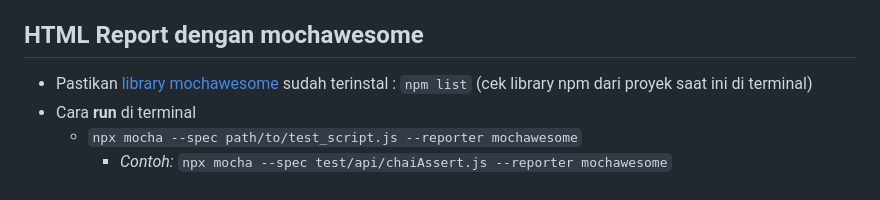
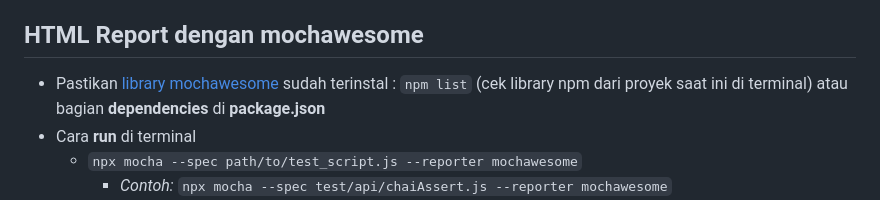
Before and after one commit to mrisqiamiruladieb/Reqres, a Markdown page: README.md, the part around the change. GitHub-like rendering.

Commit message:
feat: cara lihat package yg terinstal di proyek

```diff
--- a/README.md
+++ b/README.md
@@ -54,7 +54,7 @@
 - [Run](#cara-run-test-di-terminal) *file script*
 
 ## HTML Report dengan mochawesome
-- Pastikan [library mochawesome](#tahap-awal) sudah terinstal : `npm list` (cek library npm dari proyek saat ini di terminal)
+- Pastikan [library mochawesome](#tahap-awal) sudah terinstal : `npm list` (cek library npm dari proyek saat ini di terminal) atau bagian **dependencies** di **package.json**
 - Cara **run** di terminal
   - `npx mocha --spec path/to/test_script.js --reporter mochawesome`
     - *Contoh:* `npx mocha --spec test/api/chaiAssert.js --reporter mochawesome` <br>
```
